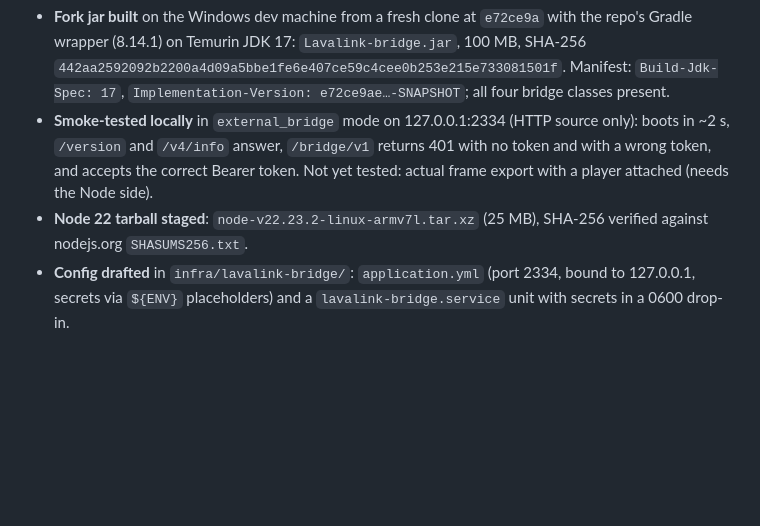
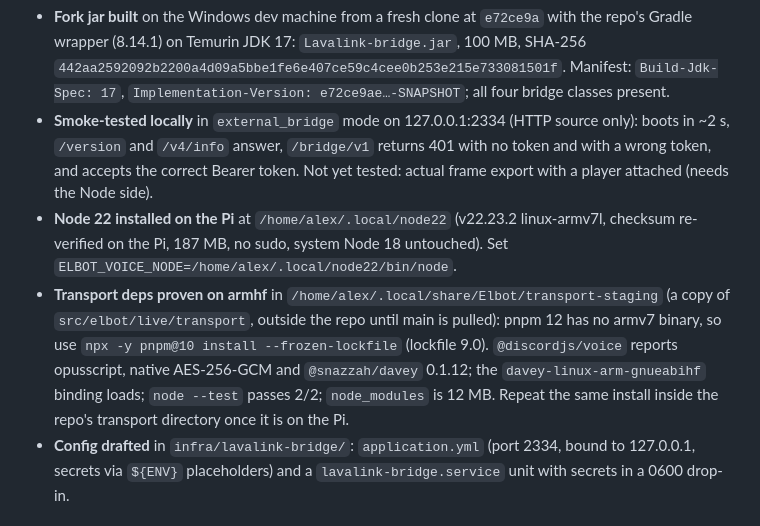
Before and after one commit to ALEPola/Elbot, a Markdown page: docs/VOICE_BRIDGE_PREREQS.md, the part around the change. Drawn GitHub-style; blank space fills up the shorter version.

Commit message:
docs(live): record Node 22 install and armhf transport verification on the Pi
Co-Authored-By: Claude Fable 5.1 <noreply@anthropic.com>

```diff
--- a/docs/VOICE_BRIDGE_PREREQS.md
+++ b/docs/VOICE_BRIDGE_PREREQS.md
@@ -103,8 +103,19 @@ Node/`@discordjs/voice`, including ordinary music. Consequences:
   `/bridge/v1` returns 401 with no token and with a wrong token, and
   accepts the correct Bearer token. Not yet tested: actual frame export
   with a player attached (needs the Node side).
-- **Node 22 tarball staged**: `node-v22.23.2-linux-armv7l.tar.xz`
-  (25 MB), SHA-256 verified against nodejs.org `SHASUMS256.txt`.
+- **Node 22 installed on the Pi** at `/home/alex/.local/node22`
+  (v22.23.2 linux-armv7l, checksum re-verified on the Pi, 187 MB, no sudo,
+  system Node 18 untouched). Set
+  `ELBOT_VOICE_NODE=/home/alex/.local/node22/bin/node`.
+- **Transport deps proven on armhf** in
+  `/home/alex/.local/share/Elbot/transport-staging` (a copy of
+  `src/elbot/live/transport`, outside the repo until main is pulled):
+  pnpm 12 has no armv7 binary, so use `npx -y pnpm@10 install
+  --frozen-lockfile` (lockfile 9.0). `@discordjs/voice` reports opusscript,
+  native AES-256-GCM and `@snazzah/davey` 0.1.12; the
+  `davey-linux-arm-gnueabihf` binding loads; `node --test` passes 2/2;
+  `node_modules` is 12 MB. Repeat the same install inside the repo's
+  transport directory once it is on the Pi.
 - **Config drafted** in `infra/lavalink-bridge/`: `application.yml`
   (port 2334, bound to 127.0.0.1, secrets via `${ENV}` placeholders) and a
   `lavalink-bridge.service` unit with secrets in a 0600 drop-in.
```
